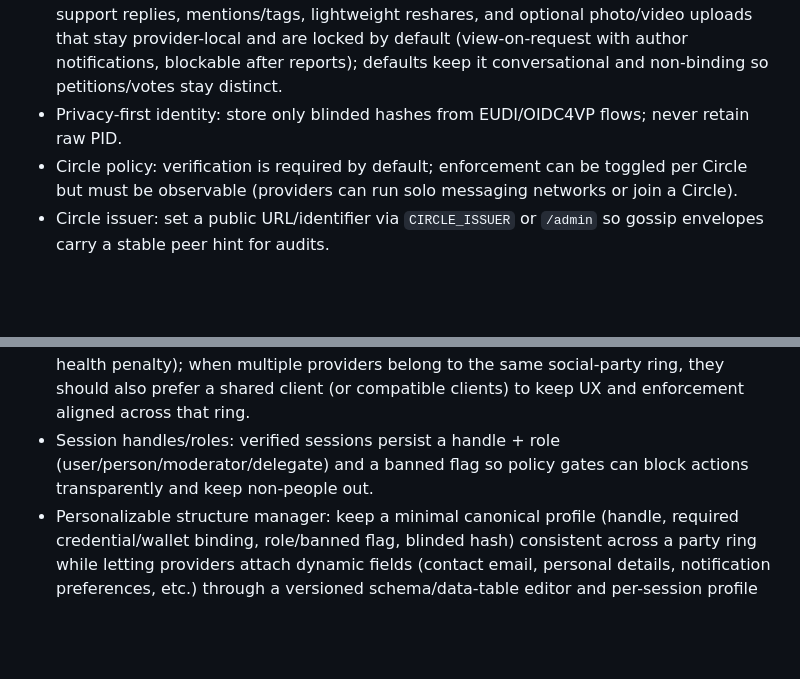
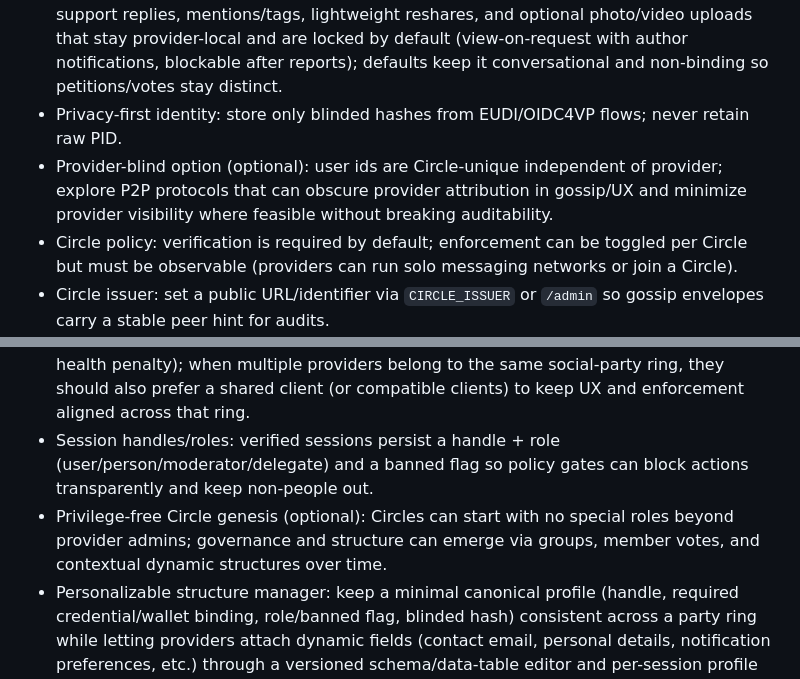
Before and after one commit to cekkr/representative-party-web, a Markdown page: AGENTS.md, 2 parts joined by grey strips. GitHub-like rendering; blank space fills up the shorter version.

```diff
--- a/AGENTS.md
+++ b/AGENTS.md
@@ -8,10 +8,12 @@ This file captures the essential implementation directives. Keep it in sync with
 - Messaging-first kernel: start as a simple threaded messaging surface (discussion/forum + notifications). Law proposals (petitions), votes, delegation, federation, and topic gardener stay modular toggles/extensions so existing orgs can adopt incrementally without reshaping their structure.
 - Parallel social feed & follows: add a Twitter-like follow graph with typed edges (circle/interest/info/alerts) to drive a “small talk + info” micro-post lane. Short posts support replies, mentions/tags, lightweight reshares, and optional photo/video uploads that stay provider-local and are locked by default (view-on-request with author notifications, blockable after reports); defaults keep it conversational and non-binding so petitions/votes stay distinct.
 - Privacy-first identity: store only blinded hashes from EUDI/OIDC4VP flows; never retain raw PID.
+- Provider-blind option (optional): user ids are Circle-unique independent of provider; explore P2P protocols that can obscure provider attribution in gossip/UX and minimize provider visibility where feasible without breaking auditability.
 - Circle policy: verification is required by default; enforcement can be toggled per Circle but must be observable (providers can run solo messaging networks or join a Circle).
 - Circle issuer: set a public URL/identifier via `CIRCLE_ISSUER` or `/admin` so gossip envelopes carry a stable peer hint for audits.
 - Federation resilience: peers exchange ledger hashes and audit each other to quarantine toxic providers; peer health retains last ledger hash snapshots; gossip ingest rejects policy id/version mismatches and tracks peer health/quarantine; gossip sync treats module-disabled/gossip-disabled or missing optional endpoints as skipped (no peer-health penalty); when multiple providers belong to the same social-party ring, they should also prefer a shared client (or compatible clients) to keep UX and enforcement aligned across that ring.
 - Session handles/roles: verified sessions persist a handle + role (user/person/moderator/delegate) and a banned flag so policy gates can block actions transparently and keep non-people out.
+- Privilege-free Circle genesis (optional): Circles can start with no special roles beyond provider admins; governance and structure can emerge via groups, member votes, and contextual dynamic structures over time.
 - Personalizable structure manager: keep a minimal canonical profile (handle, required credential/wallet binding, role/banned flag, blinded hash) consistent across a party ring while letting providers attach dynamic fields (contact email, personal details, notification preferences, etc.) through a versioned schema/data-table editor and per-session profile page; surface schema drift warnings after updates. Required fields stay enforced globally; provider-only fields remain local (no gossip) and the provider is responsible for consent and delivery (e.g., notification emails/SMS).
 - Human-ready baseline: keep modules small, env-driven, and documented so teams can ship/maintain without AI assistance if needed.
 - Extensions: optional modules under `src/modules/extensions/` (enabled via `CIRCLE_EXTENSIONS`) can extend policy/action gates and decorate decisions without changing core code; use them to align with organizational policies instead of forking.
```
Also changed, not shown: README.md (+2 -0 lines), ROADMAP.md (+9 -0 lines).
